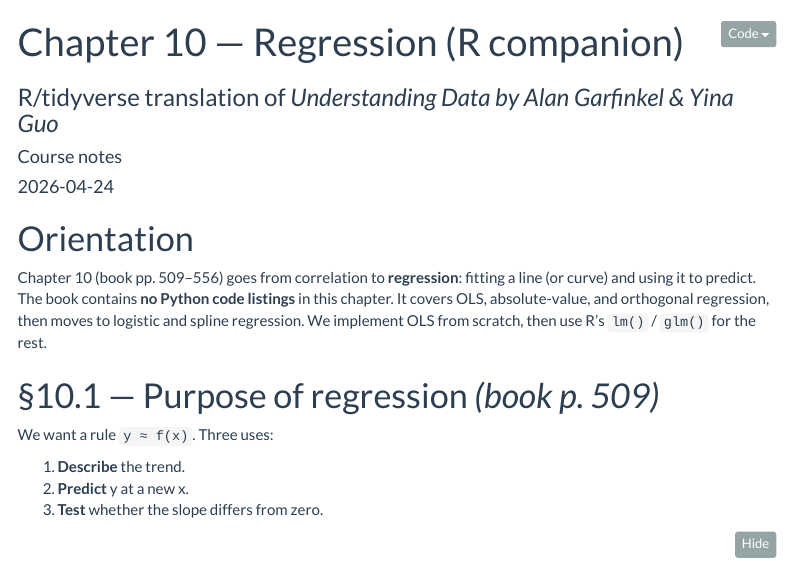
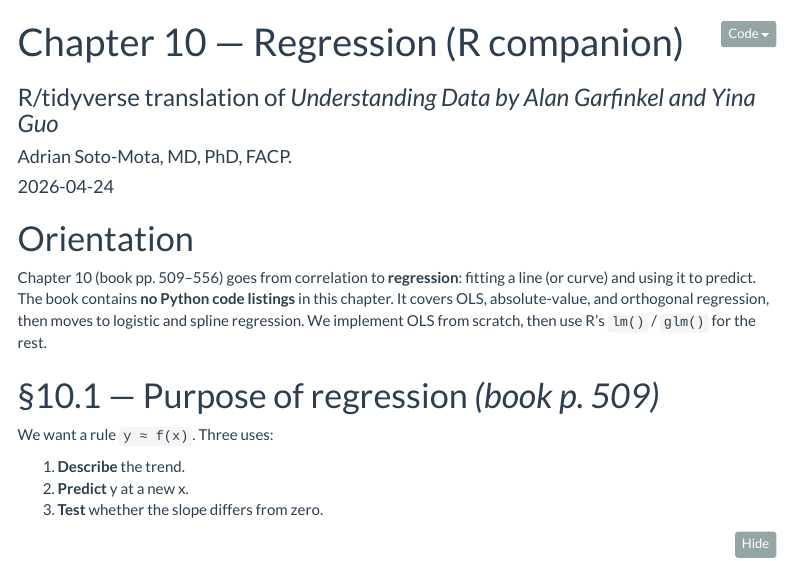
Before and after one commit to AdrianSotoM/R-companion-to-Understanding-Data, an R Markdown document (Ch10_Regression.Rmd): the page in a window 1100 px wide, from its top. Rendered offline with R 4.5, knitr and Pandoc, with nearby package versions; the code chunks are not run, so their results and figures are left out; menus at the side of the page are left out.

Commit message:
Update Ch10_Regression.Rmd

```diff
--- a/Ch10_Regression.Rmd
+++ b/Ch10_Regression.Rmd
@@ -1,7 +1,7 @@
 ---
 title: "Chapter 10 — Regression (R companion)"
-subtitle: "R/tidyverse translation of *Understanding Data by Alan Garfinkel & Yina Guo*"
-author: "Course notes"
+subtitle: "R/tidyverse translation of *Understanding Data by Alan Garfinkel and Yina Guo*"
+author: "Adrian Soto-Mota, MD, PhD, FACP."
 date: "`r Sys.Date()`"
 output:
   html_document:
```
